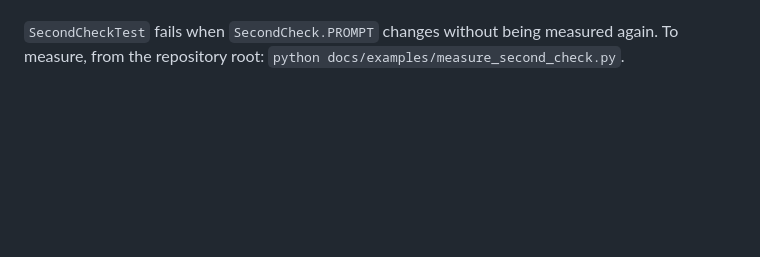
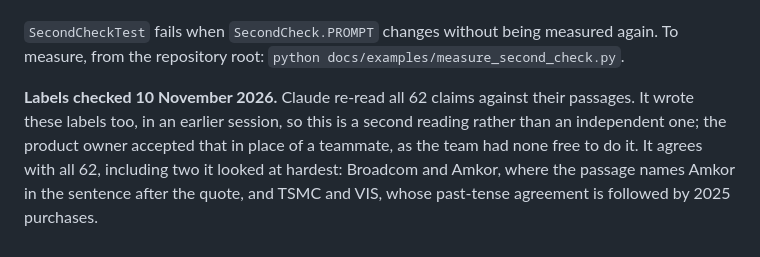
Before and after one commit to jlroch2024/TrueSight, a Markdown page: docs/examples/README.md, the part around the change. GitHub-like rendering; blank space fills up the shorter version.

Commit message:
TS-234 Record the second reading of the judge's labels

```diff
--- a/docs/examples/README.md
+++ b/docs/examples/README.md
@@ -566,3 +566,5 @@ though the first AI's description of what is sold is wrong.
 
 `SecondCheckTest` fails when `SecondCheck.PROMPT` changes without being measured again. To measure, from the repository
 root: `python docs/examples/measure_second_check.py`.
+
+**Labels checked 10 November 2026.** Claude re-read all 62 claims against their passages. It wrote these labels too, in an earlier session, so this is a second reading rather than an independent one; the product owner accepted that in place of a teammate, as the team had none free to do it. It agrees with all 62, including two it looked at hardest: Broadcom and Amkor, where the passage names Amkor in the sentence after the quote, and TSMC and VIS, whose past-tense agreement is followed by 2025 purchases.
```
